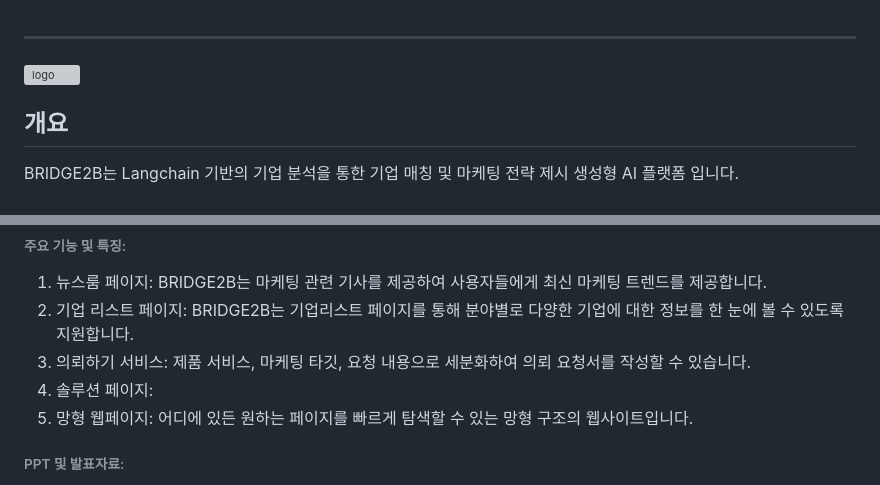
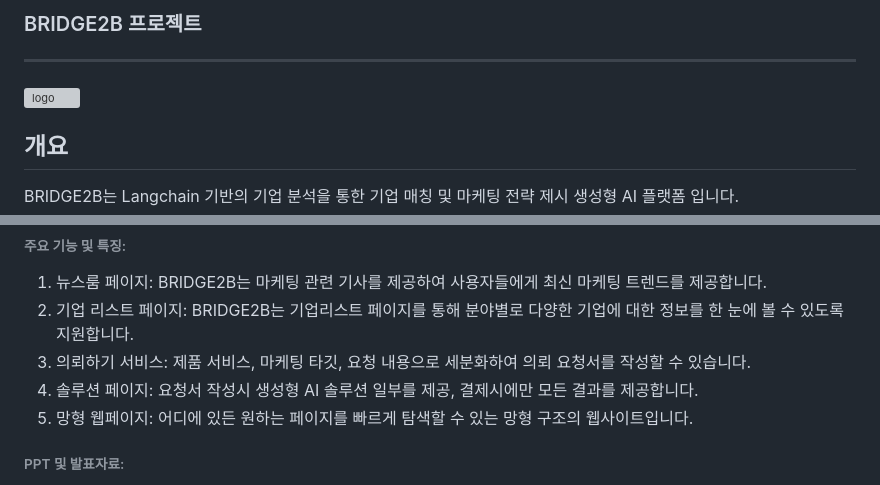
Before and after one commit to ydydydydydy/BRIDGE2B_project, a Markdown page: README.md, 2 parts joined by grey strips. GitHub-like rendering; grey boxes are pictures that could not be loaded.

```diff
--- a/README.md
+++ b/README.md
@@ -1,3 +1,4 @@
+### BRIDGE2B 프로젝트
 ---
 
 ![logo](https://github.com/ydydydydydy/BRIDGE2B/assets/140699908/f1eb9936-ff53-49ed-a903-eb94eeb8d260)
@@ -17,7 +18,7 @@ BRIDGE2B는 Langchain 기반의 기업 분석을 통한 기업 매칭 및 마케
 1. 뉴스룸 페이지: BRIDGE2B는 마케팅 관련 기사를 제공하여 사용자들에게 최신 마케팅 트렌드를 제공합니다.
 3. 기업 리스트 페이지: BRIDGE2B는 기업리스트 페이지를 통해 분야별로 다양한 기업에 대한 정보를 한 눈에 볼 수 있도록 지원합니다.
 4. 의뢰하기 서비스: 제품 서비스, 마케팅 타깃, 요청 내용으로 세분화하여 의뢰 요청서를 작성할 수 있습니다.
-5. 솔루션 페이지:
+5. 솔루션 페이지: 요청서 작성시 생성형 AI 솔루션 일부를 제공, 결제시에만 모든 결과를 제공합니다.
 6. 망형 웹페이지: 어디에 있든 원하는 페이지를 빠르게 탐색할 수 있는 망형 구조의 웹사이트입니다.
 
 ###### PPT 및 발표자료:
```
Also changed, not shown: other parts of README.md (+2 -2 lines).
